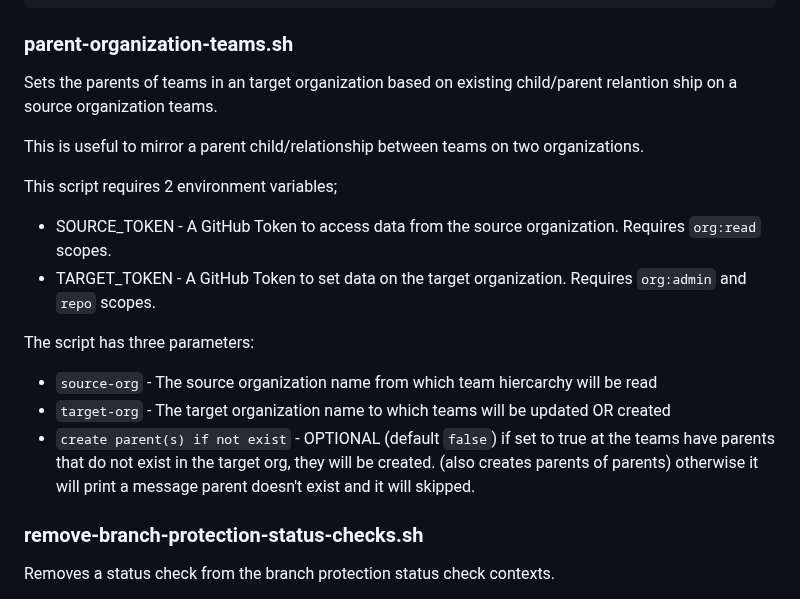
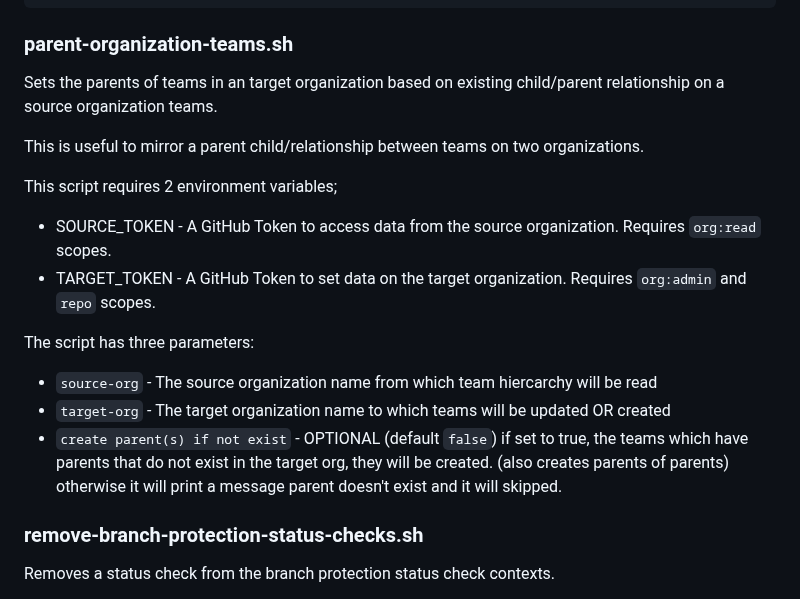
Before and after one commit to joshjohanning/github-misc-scripts, a Markdown page: gh-cli/README.md, the part around the change. Rendered like a GitHub page.

Commit message:
Fix typo and wording of parent organization teams  description

```diff
--- a/gh-cli/README.md
+++ b/gh-cli/README.md
@@ -830,7 +830,7 @@ Example output:
 
 ### parent-organization-teams.sh
 
-Sets the parents of teams in an target organization based on existing child/parent relantion ship on a source organization teams.
+Sets the parents of teams in an target organization based on existing child/parent relationship on a source organization teams.
 
 This is useful to mirror a parent child/relationship between teams on two organizations.
 
@@ -843,7 +843,7 @@ The script has three parameters:
 
 - `source-org` - The source organization name from which team hiercarchy will be read
 - `target-org` - The target organization name to which teams will be updated OR created
-- `create parent(s) if not exist` - OPTIONAL (default `false`) if set to true at the teams have parents that do not exist in the target org, they will be created. (also creates parents of parents) otherwise it will print a message parent doesn't exist and it will skipped.
+- `create parent(s) if not exist` - OPTIONAL (default `false`) if set to true, the teams which have parents that do not exist in the target org, they will be created. (also creates parents of parents) otherwise it will print a message parent doesn't exist and it will skipped.
 
 ### remove-branch-protection-status-checks.sh
 
```
